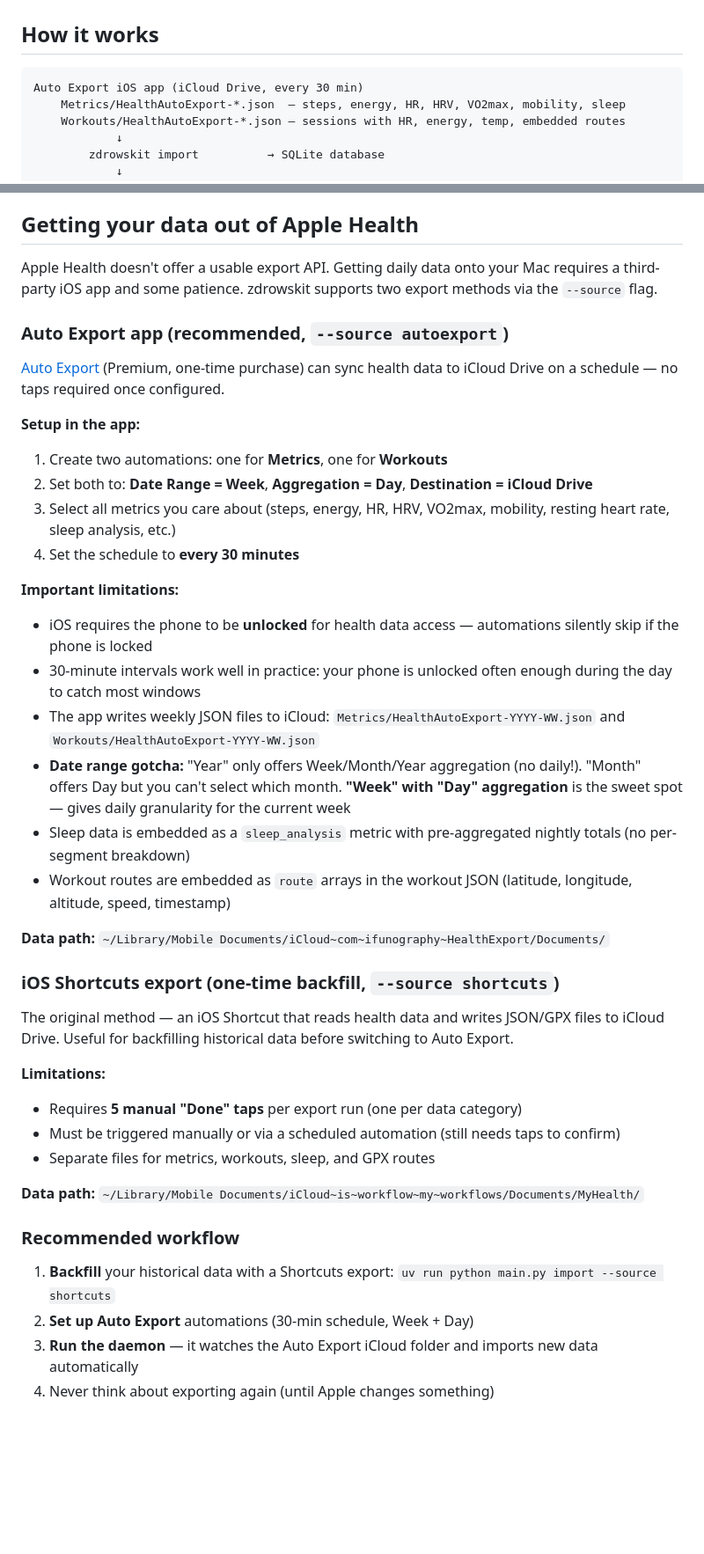
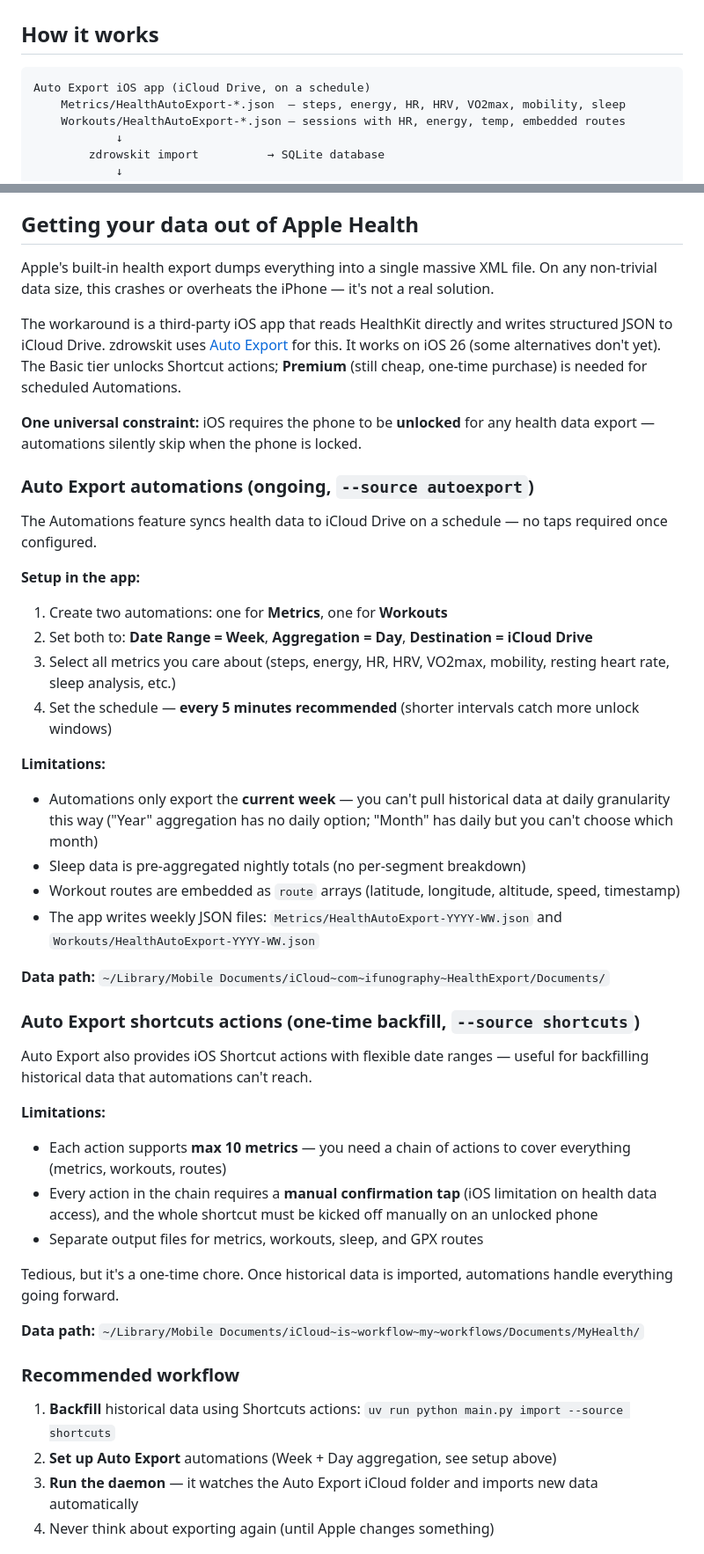
Before and after one commit to Alchemication/zdrowskit, a Markdown page: README.md, 2 parts joined by grey strips. Shown at 88% size. Drawn GitHub-style; blank space fills up the shorter version.

Commit message:
clarify Apple Health data export story in README
Explain why third-party apps are needed (native export crashes iPhone),
distinguish Auto Export tiers (Basic for Shortcuts, Premium for Automations),
update sync frequency recommendation to 5 min, and clarify Shortcut action
limitations (10-metric cap, per-action confirmation taps).

Co-Authored-By: Claude Opus 4.6 <noreply@anthropic.com>

````diff
--- a/README.md
+++ b/README.md
@@ -15,7 +15,7 @@ Built by Adam Napora (adamsky). *Zdrowie* is Polish for health. *Kit* is the too
 ## How it works
 
 ```
-Auto Export iOS app (iCloud Drive, every 30 min)
+Auto Export iOS app (iCloud Drive, on a schedule)
     Metrics/HealthAutoExport-*.json  — steps, energy, HR, HRV, VO2max, mobility, sleep
     Workouts/HealthAutoExport-*.json — sessions with HR, energy, temp, embedded routes
             ↓
@@ -39,43 +39,47 @@ zdrowskit is a local pipeline. Your data stays on your machine in a SQLite datab
 
 ## Getting your data out of Apple Health
 
-Apple Health doesn't offer a usable export API. Getting daily data onto your Mac requires a third-party iOS app and some patience. zdrowskit supports two export methods via the `--source` flag.
+Apple's built-in health export dumps everything into a single massive XML file. On any non-trivial data size, this crashes or overheats the iPhone — it's not a real solution.
 
-### Auto Export app (recommended, `--source autoexport`)
+The workaround is a third-party iOS app that reads HealthKit directly and writes structured JSON to iCloud Drive. zdrowskit uses [Auto Export](https://apps.apple.com/app/myhealth-export-to-icloud/id6737380982) for this. It works on iOS 26 (some alternatives don't yet). The Basic tier unlocks Shortcut actions; **Premium** (still cheap, one-time purchase) is needed for scheduled Automations.
 
-[Auto Export](https://apps.apple.com/app/myhealth-export-to-icloud/id6737380982) (Premium, one-time purchase) can sync health data to iCloud Drive on a schedule — no taps required once configured.
+**One universal constraint:** iOS requires the phone to be **unlocked** for any health data export — automations silently skip when the phone is locked.
+
+### Auto Export automations (ongoing, `--source autoexport`)
+
+The Automations feature syncs health data to iCloud Drive on a schedule — no taps required once configured.
 
 **Setup in the app:**
 1. Create two automations: one for **Metrics**, one for **Workouts**
 2. Set both to: **Date Range = Week**, **Aggregation = Day**, **Destination = iCloud Drive**
 3. Select all metrics you care about (steps, energy, HR, HRV, VO2max, mobility, resting heart rate, sleep analysis, etc.)
-4. Set the schedule to **every 30 minutes**
+4. Set the schedule — **every 5 minutes recommended** (shorter intervals catch more unlock windows)
 
-**Important limitations:**
-- iOS requires the phone to be **unlocked** for health data access — automations silently skip if the phone is locked
-- 30-minute intervals work well in practice: your phone is unlocked often enough during the day to catch most windows
-- The app writes weekly JSON files to iCloud: `Metrics/HealthAutoExport-YYYY-WW.json` and `Workouts/HealthAutoExport-YYYY-WW.json`
-- **Date range gotcha:** "Year" only offers Week/Month/Year aggregation (no daily!). "Month" offers Day but you can't select which month. **"Week" with "Day" aggregation** is the sweet spot — gives daily granularity for the current week
-- Sleep data is embedded as a `sleep_analysis` metric with pre-aggregated nightly totals (no per-segment breakdown)
-- Workout routes are embedded as `route` arrays in the workout JSON (latitude, longitude, altitude, speed, timestamp)
+**Limitations:**
+- Automations only export the **current week** — you can't pull historical data at daily granularity this way ("Year" aggregation has no daily option; "Month" has daily but you can't choose which month)
+- Sleep data is pre-aggregated nightly totals (no per-segment breakdown)
+- Workout routes are embedded as `route` arrays (latitude, longitude, altitude, speed, timestamp)
+- The app writes weekly JSON files: `Metrics/HealthAutoExport-YYYY-WW.json` and `Workouts/HealthAutoExport-YYYY-WW.json`
 
 **Data path:** `~/Library/Mobile Documents/iCloud~com~ifunography~HealthExport/Documents/`
 
-### iOS Shortcuts export (one-time backfill, `--source shortcuts`)
+### Auto Export shortcuts actions (one-time backfill, `--source shortcuts`)
 
-The original method — an iOS Shortcut that reads health data and writes JSON/GPX files to iCloud Drive. Useful for backfilling historical data before switching to Auto Export.
+Auto Export also provides iOS Shortcut actions with flexible date ranges — useful for backfilling historical data that automations can't reach.
 
 **Limitations:**
-- Requires **5 manual "Done" taps** per export run (one per data category)
-- Must be triggered manually or via a scheduled automation (still needs taps to confirm)
-- Separate files for metrics, workouts, sleep, and GPX routes
+- Each action supports **max 10 metrics** — you need a chain of actions to cover everything (metrics, workouts, routes)
+- Every action in the chain requires a **manual confirmation tap** (iOS limitation on health data access), and the whole shortcut must be kicked off manually on an unlocked phone
+- Separate output files for metrics, workouts, sleep, and GPX routes
+
+Tedious, but it's a one-time chore. Once historical data is imported, automations handle everything going forward.
 
 **Data path:** `~/Library/Mobile Documents/iCloud~is~workflow~my~workflows/Documents/MyHealth/`
 
 ### Recommended workflow
 
-1. **Backfill** your historical data with a Shortcuts export: `uv run python main.py import --source shortcuts`
-2. **Set up Auto Export** automations (30-min schedule, Week + Day)
+1. **Backfill** historical data using Shortcuts actions: `uv run python main.py import --source shortcuts`
+2. **Set up Auto Export** automations (Week + Day aggregation, see setup above)
 3. **Run the daemon** — it watches the Auto Export iCloud folder and imports new data automatically
 4. Never think about exporting again (until Apple changes something)
 
````
